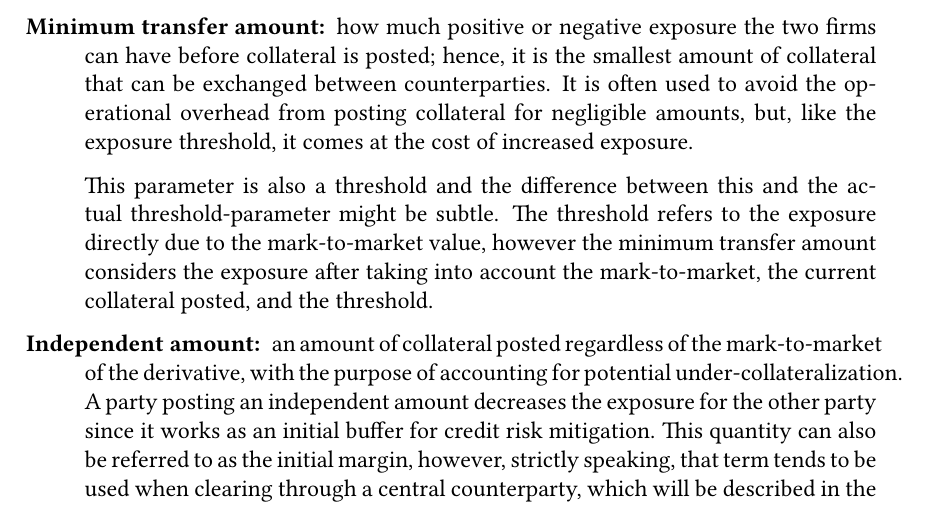
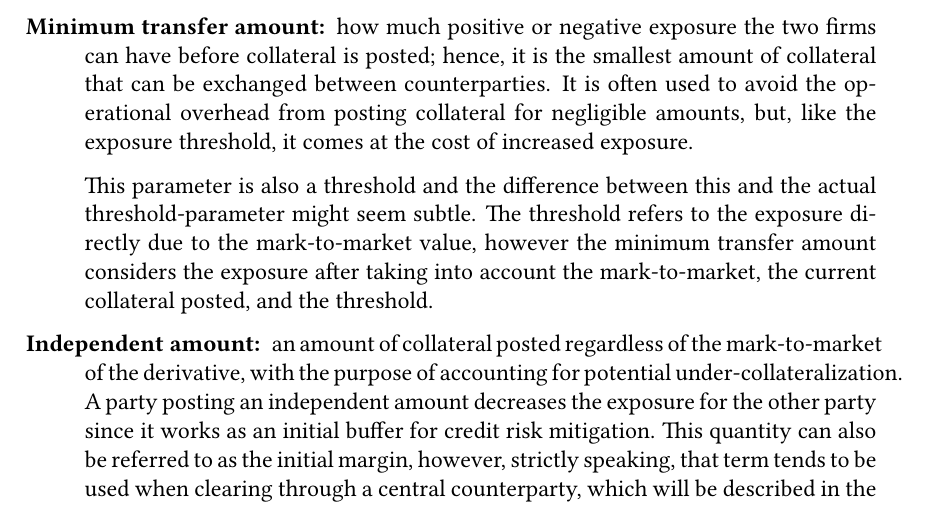
Before and after one commit to sebastianbaltser/master-thesis, a LaTeX thesis (thesis/main.tex, which reads thesis/content/body-matter/counterparty-credit-risk/credit-risk-mitigation.tex): part of page 8 of 74, cut so that both start at the same text. Compiled offline with pdfLaTeX.

Commit message:
Change word

```diff
--- a/thesis/content/body-matter/counterparty-credit-risk/credit-risk-mitigation.tex
+++ b/thesis/content/body-matter/counterparty-credit-risk/credit-risk-mitigation.tex
@@ -131,7 +131,7 @@
             but, like the exposure threshold, it comes at the cost of increased exposure.
 
             This parameter is also a threshold and the difference between this
-            and the actual threshold-parameter might be subtle.
+            and the actual threshold-parameter might seem subtle.
             The threshold refers to the exposure directly due to the mark-to-market value,
             however the minimum transfer amount considers the exposure after taking into
             account the mark-to-market, the current collateral posted, and the threshold.
```
